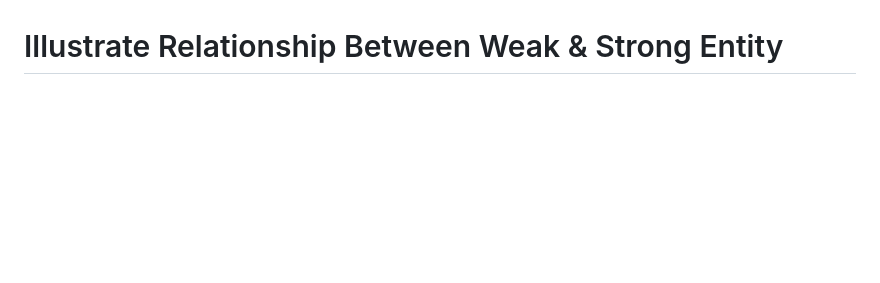
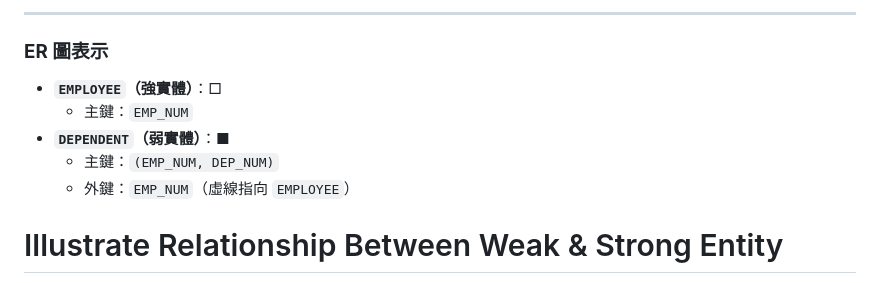
Before and after one commit to jerry0519-nycu/database-management, a Markdown page: ch4.md, the part around one of its changes. Drawn GitHub-style; blank space fills up the shorter version.

```diff
--- a/ch4.md
+++ b/ch4.md
@@ -300,3 +363,11 @@ Considering two entities: EMPLOYEE (strong) and DEPENDENT (weak)
+---
+
+### **ER 圖表示**
+- **`EMPLOYEE`（強實體）**：□
+  - 主鍵：`EMP_NUM`
+- **`DEPENDENT`（弱實體）**：■
+  - 主鍵：`(EMP_NUM, DEP_NUM)`
+  - 外鍵：`EMP_NUM`（虛線指向 `EMPLOYEE`）
 
 # Illustrate Relationship Between Weak & Strong Entity
 <img width="322" alt="image" src="https://github.com/user-attachments/assets/3a2ab6de-f78f-4de1-a427-d13800f390e3" />
```
Also changed, not shown: other parts of ch4.md (+63 -0 lines).
